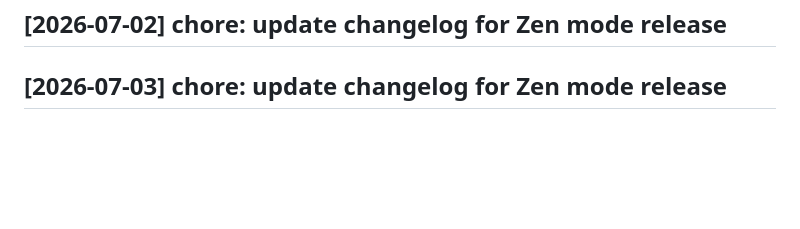
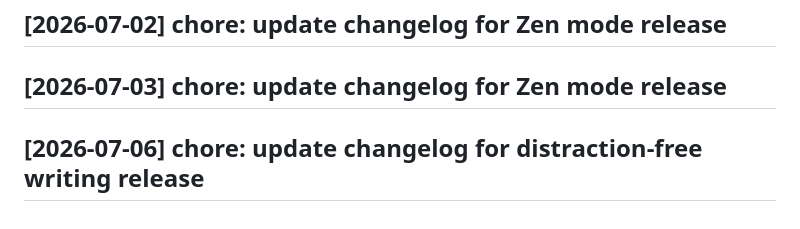
Before and after one commit to vishwaksen21/coded-pad, a Markdown page: CHANGELOG.md, the part around the change. GitHub-like rendering; blank space fills up the shorter version.

Commit message:
chore: update changelog for distraction-free writing release

```diff
--- a/CHANGELOG.md
+++ b/CHANGELOG.md
@@ -198,3 +198,5 @@
 ## [2026-07-02] chore: update changelog for Zen mode release
 
 ## [2026-07-03] chore: update changelog for Zen mode release
+
+## [2026-07-06] chore: update changelog for distraction-free writing release
```
